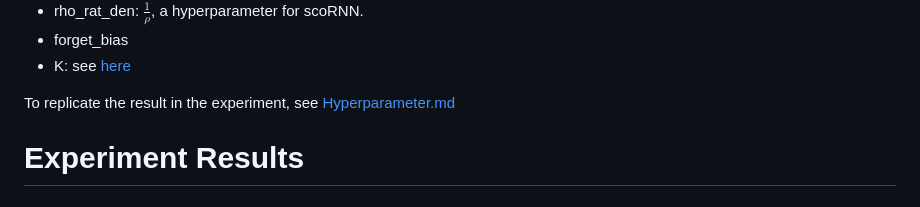
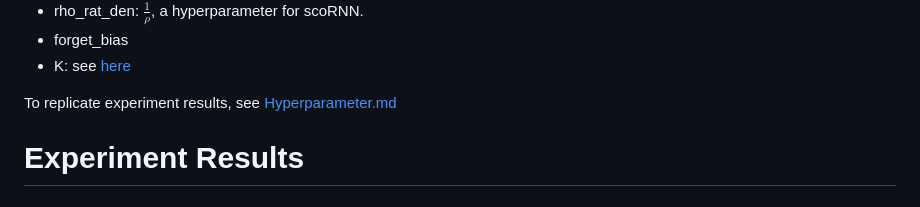
Before and after one commit to ndminhkhoi46/asRNN, a Markdown page: README.md, the part around the change. Rendered like a GitHub page.

Commit message:
Update README.md
Signed-off-by: ndminhkhoi46 <76758319+ndminhkhoi46@users.noreply.github.com>

```diff
--- a/README.md
+++ b/README.md
@@ -115,7 +115,7 @@ python pennchar.py [args]
 - forget_bias
 - K: see [here](https://github.com/Lezcano/expRNN)
 
-To replicate the result in the experiment, see [Hyperparameter.md](Hyperparameter.md)
+To replicate experiment results, see [Hyperparameter.md](Hyperparameter.md)
 
 # Experiment Results
 
```
